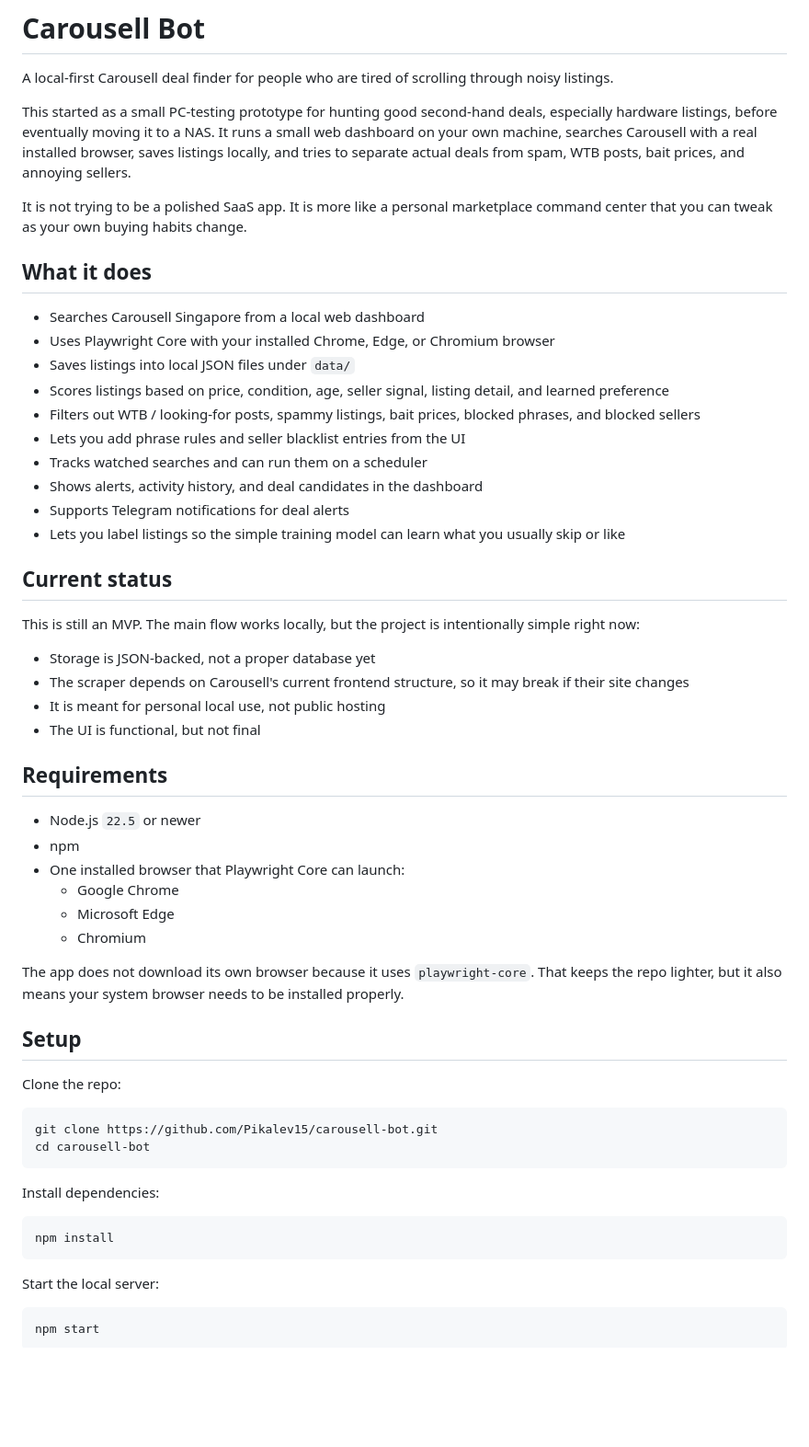
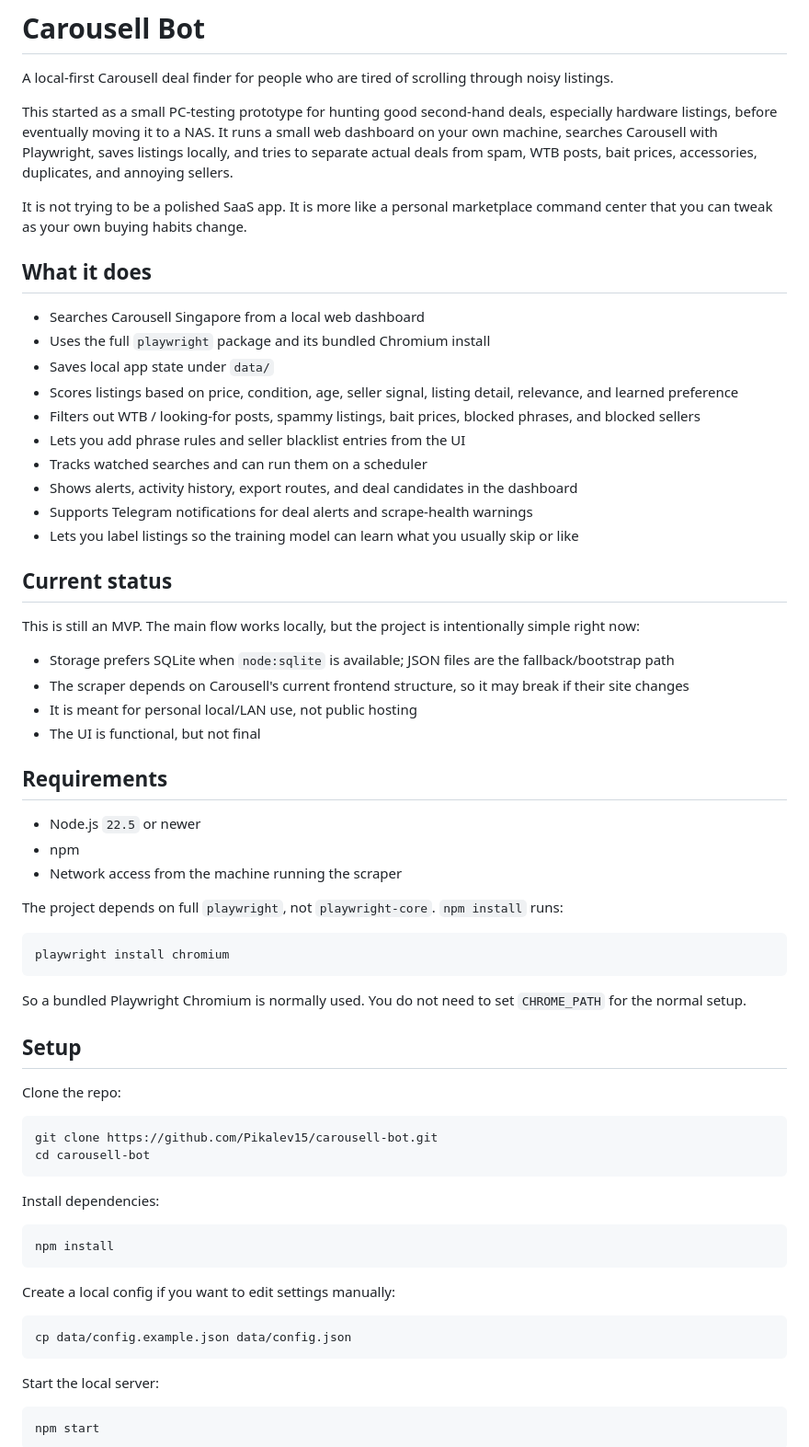
Before and after one commit to Pikalev15/carousell-bot, a Markdown page: README.md, the part around one of its changes. Shown at 92% size. Rendered like a GitHub page; blank space fills up the shorter version.

````diff
--- a/README.md
+++ b/README.md
@@ -2,42 +2,45 @@
 
 A local-first Carousell deal finder for people who are tired of scrolling through noisy listings.
 
-This started as a small PC-testing prototype for hunting good second-hand deals, especially hardware listings, before eventually moving it to a NAS. It runs a small web dashboard on your own machine, searches Carousell with a real installed browser, saves listings locally, and tries to separate actual deals from spam, WTB posts, bait prices, and annoying sellers.
+This started as a small PC-testing prototype for hunting good second-hand deals, especially hardware listings, before eventually moving it to a NAS. It runs a small web dashboard on your own machine, searches Carousell with Playwright, saves listings locally, and tries to separate actual deals from spam, WTB posts, bait prices, accessories, duplicates, and annoying sellers.
 
 It is not trying to be a polished SaaS app. It is more like a personal marketplace command center that you can tweak as your own buying habits change.
 
 ## What it does
 
 - Searches Carousell Singapore from a local web dashboard
-- Uses Playwright Core with your installed Chrome, Edge, or Chromium browser
-- Saves listings into local JSON files under `data/`
-- Scores listings based on price, condition, age, seller signal, listing detail, and learned preference
+- Uses the full `playwright` package and its bundled Chromium install
+- Saves local app state under `data/`
+- Scores listings based on price, condition, age, seller signal, listing detail, relevance, and learned preference
 - Filters out WTB / looking-for posts, spammy listings, bait prices, blocked phrases, and blocked sellers
 - Lets you add phrase rules and seller blacklist entries from the UI
 - Tracks watched searches and can run them on a scheduler
-- Shows alerts, activity history, and deal candidates in the dashboard
-- Supports Telegram notifications for deal alerts
-- Lets you label listings so the simple training model can learn what you usually skip or like
+- Shows alerts, activity history, export routes, and deal candidates in the dashboard
+- Supports Telegram notifications for deal alerts and scrape-health warnings
+- Lets you label listings so the training model can learn what you usually skip or like
 
 ## Current status
 
 This is still an MVP. The main flow works locally, but the project is intentionally simple right now:
 
-- Storage is JSON-backed, not a proper database yet
+- Storage prefers SQLite when `node:sqlite` is available; JSON files are the fallback/bootstrap path
 - The scraper depends on Carousell's current frontend structure, so it may break if their site changes
-- It is meant for personal local use, not public hosting
+- It is meant for personal local/LAN use, not public hosting
 - The UI is functional, but not final
 
 ## Requirements
 
 - Node.js `22.5` or newer
 - npm
-- One installed browser that Playwright Core can launch:
-  - Google Chrome
-  - Microsoft Edge
-  - Chromium
+- Network access from the machine running the scraper
 
-The app does not download its own browser because it uses `playwright-core`. That keeps the repo lighter, but it also means your system browser needs to be installed properly.
+The project depends on full `playwright`, not `playwright-core`. `npm install` runs:
+
+```bash
+playwright install chromium
+```
+
+So a bundled Playwright Chromium is normally used. You do not need to set `CHROME_PATH` for the normal setup.
 
 ## Setup
 
@@ -52,6 +55,12 @@ Install dependencies:
 
 ```bash
 npm install
+```
+
+Create a local config if you want to edit settings manually:
+
+```bash
+cp data/config.example.json data/config.json
 ```
 
 Start the local server:
````
Also changed, not shown: other parts of README.md (+62 -22 lines).
